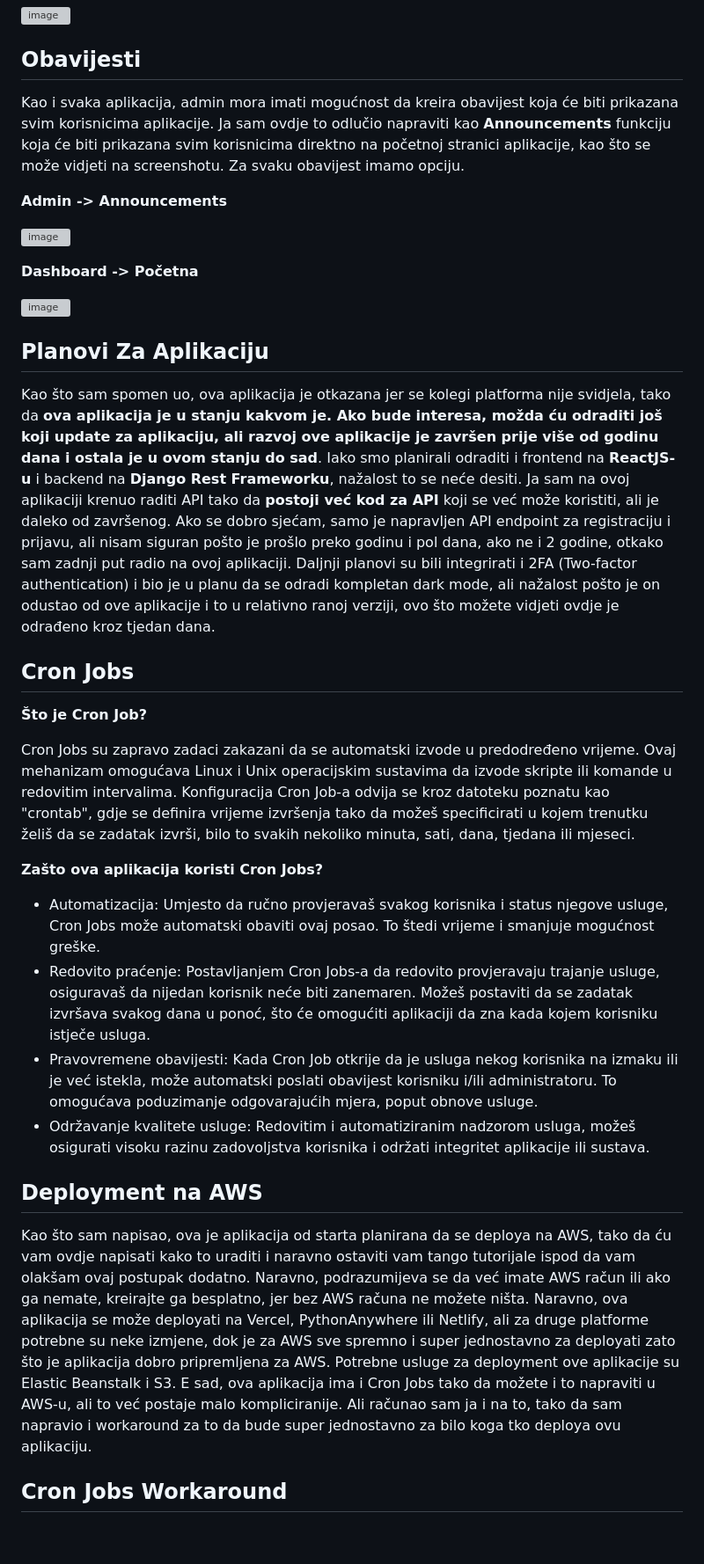
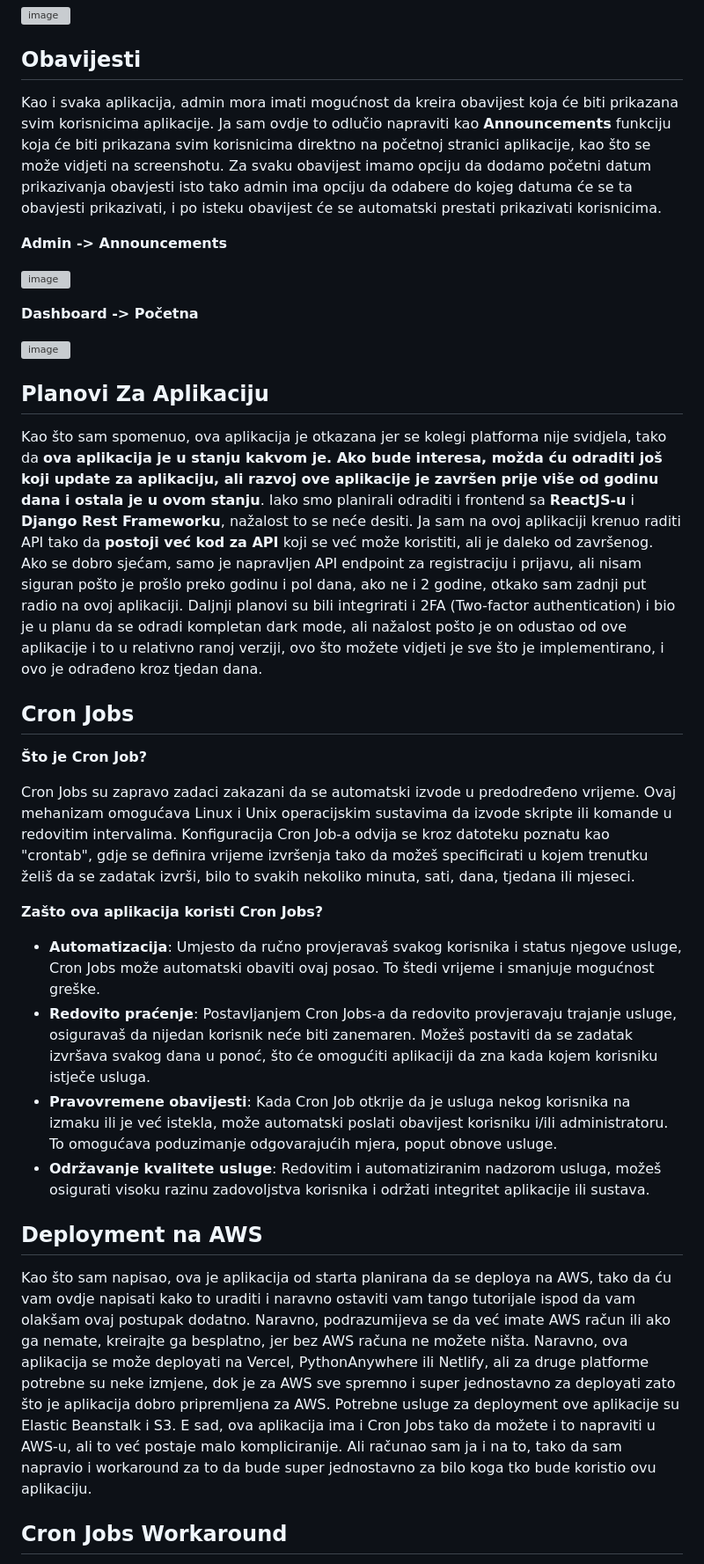
Before and after one commit to TonnyG95/iptv, a Markdown page: README.md, the part around one of its changes. Shown at 88% size. GitHub-like rendering; blank space fills up the shorter version; grey boxes are pictures that could not be loaded.

```diff
--- a/README.md
+++ b/README.md
@@ -204,7 +203,7 @@ Nakon što se korisnik registrira na aplikaciju, njemu će automatski biti kreir
 
 ## Obavijesti
 
-Kao i svaka aplikacija, admin mora imati mogućnost da kreira obavijest koja će biti prikazana svim korisnicima aplikacije. Ja sam ovdje to odlučio napraviti kao **Announcements** funkciju koja će biti prikazana svim korisnicima direktno na početnoj stranici aplikacije, kao što se može vidjeti na screenshotu. Za svaku obavijest imamo opciju.
+Kao i svaka aplikacija, admin mora imati mogućnost da kreira obavijest koja će biti prikazana svim korisnicima aplikacije. Ja sam ovdje to odlučio napraviti kao **Announcements** funkciju koja će biti prikazana svim korisnicima direktno na početnoj stranici aplikacije, kao što se može vidjeti na screenshotu. Za svaku obavijest imamo opciju da dodamo početni datum prikazivanja obavjesti isto tako admin ima opciju da odabere do kojeg datuma će se ta obavjesti prikazivati, i po isteku obavijest će se automatski prestati prikazivati korisnicima.
 
 **Admin -> Announcements**
 
@@ -216,8 +215,7 @@ Kao i svaka aplikacija, admin mora imati mogućnost da kreira obavijest koja će
 
 ## Planovi Za Aplikaciju
 
-Kao što sam spomen
-uo, ova aplikacija je otkazana jer se kolegi platforma nije svidjela, tako da **ova aplikacija je u stanju kakvom je. Ako bude interesa, možda ću odraditi još koji update za aplikaciju, ali razvoj ove aplikacije je završen prije više od godinu dana i ostala je u ovom stanju do sad**. Iako smo planirali odraditi i frontend na **ReactJS-u** i backend na **Django Rest Frameworku**, nažalost to se neće desiti. Ja sam na ovoj aplikaciji krenuo raditi API tako da **postoji već kod za API** koji se već može koristiti, ali je daleko od završenog. Ako se dobro sjećam, samo je napravljen API endpoint za registraciju i prijavu, ali nisam siguran pošto je prošlo preko godinu i pol dana, ako ne i 2 godine, otkako sam zadnji put radio na ovoj aplikaciji. Daljnji planovi su bili integrirati i 2FA (Two-factor authentication) i bio je u planu da se odradi kompletan dark mode, ali nažalost pošto je on odustao od ove aplikacije i to u relativno ranoj verziji, ovo što možete vidjeti ovdje je odrađeno kroz tjedan dana.
+Kao što sam spomenuo, ova aplikacija je otkazana jer se kolegi platforma nije svidjela, tako da **ova aplikacija je u stanju kakvom je. Ako bude interesa, možda ću odraditi još koji update za aplikaciju, ali razvoj ove aplikacije je završen prije više od godinu dana i ostala je u ovom stanju**. Iako smo planirali odraditi i frontend sa **ReactJS-u** i **Django Rest Frameworku**, nažalost to se neće desiti. Ja sam na ovoj aplikaciji krenuo raditi API tako da **postoji već kod za API** koji se već može koristiti, ali je daleko od završenog. Ako se dobro sjećam, samo je napravljen API endpoint za registraciju i prijavu, ali nisam siguran pošto je prošlo preko godinu i pol dana, ako ne i 2 godine, otkako sam zadnji put radio na ovoj aplikaciji. Daljnji planovi su bili integrirati i 2FA (Two-factor authentication) i bio je u planu da se odradi kompletan dark mode, ali nažalost pošto je on odustao od ove aplikacije i to u relativno ranoj verziji, ovo što možete vidjeti je sve što je implementirano, i ovo je odrađeno kroz tjedan dana.
 
 ## Cron Jobs
 
@@ -227,14 +225,14 @@ Cron Jobs su zapravo zadaci zakazani da se automatski izvode u predodređeno vri
 
 **Zašto ova aplikacija koristi Cron Jobs?**
 
-- Automatizacija: Umjesto da ručno provjeravaš svakog korisnika i status njegove usluge, Cron Jobs može automatski obaviti ovaj posao. To štedi vrijeme i smanjuje mogućnost greške.
-- Redovito praćenje: Postavljanjem Cron Jobs-a da redovito provjeravaju trajanje usluge, osiguravaš da nijedan korisnik neće biti zanemaren. Možeš postaviti da se zadatak izvršava svakog dana u ponoć, što će omogućiti aplikaciji da zna kada kojem korisniku istječe usluga.
-- Pravovremene obavijesti: Kada Cron Job otkrije da je usluga nekog korisnika na izmaku ili je već istekla, može automatski poslati obavijest korisniku i/ili administratoru. To omogućava poduzimanje odgovarajućih mjera, poput obnove usluge.
-- Održavanje kvalitete usluge: Redovitim i automatiziranim nadzorom usluga, možeš osigurati visoku razinu zadovoljstva korisnika i održati integritet aplikacije ili sustava.
+- **Automatizacija**: Umjesto da ručno provjeravaš svakog korisnika i status njegove usluge, Cron Jobs može automatski obaviti ovaj posao. To štedi vrijeme i smanjuje mogućnost greške.
+- **Redovito praćenje**: Postavljanjem Cron Jobs-a da redovito provjeravaju trajanje usluge, osiguravaš da nijedan korisnik neće biti zanemaren. Možeš postaviti da se zadatak izvršava svakog dana u ponoć, što će omogućiti aplikaciji da zna kada kojem korisniku istječe usluga.
+- **Pravovremene obavijesti**: Kada Cron Job otkrije da je usluga nekog korisnika na izmaku ili je već istekla, može automatski poslati obavijest korisniku i/ili administratoru. To omogućava poduzimanje odgovarajućih mjera, poput obnove usluge.
+- **Održavanje kvalitete usluge**: Redovitim i automatiziranim nadzorom usluga, možeš osigurati visoku razinu zadovoljstva korisnika i održati integritet aplikacije ili sustava.
 
 ## Deployment na AWS
 
-Kao što sam napisao, ova je aplikacija od starta planirana da se deploya na AWS, tako da ću vam ovdje napisati kako to uraditi i naravno ostaviti vam tango tutorijale ispod da vam olakšam ovaj postupak dodatno. Naravno, podrazumijeva se da već imate AWS račun ili ako ga nemate, kreirajte ga besplatno, jer bez AWS računa ne možete ništa. Naravno, ova aplikacija se može deployati na Vercel, PythonAnywhere ili Netlify, ali za druge platforme potrebne su neke izmjene, dok je za AWS sve spremno i super jednostavno za deployati zato što je aplikacija dobro pripremljena za AWS. Potrebne usluge za deployment ove aplikacije su Elastic Beanstalk i S3. E sad, ova aplikacija ima i Cron Jobs tako da možete i to napraviti u AWS-u, ali to već postaje malo kompliciranije. Ali računao sam ja i na to, tako da sam napravio i workaround za to da bude super jednostavno za bilo koga tko deploya ovu aplikaciju.
+Kao što sam napisao, ova je aplikacija od starta planirana da se deploya na AWS, tako da ću vam ovdje napisati kako to uraditi i naravno ostaviti vam tango tutorijale ispod da vam olakšam ovaj postupak dodatno. Naravno, podrazumijeva se da već imate AWS račun ili ako ga nemate, kreirajte ga besplatno, jer bez AWS računa ne možete ništa. Naravno, ova aplikacija se može deployati na Vercel, PythonAnywhere ili Netlify, ali za druge platforme potrebne su neke izmjene, dok je za AWS sve spremno i super jednostavno za deployati zato što je aplikacija dobro pripremljena za AWS. Potrebne usluge za deployment ove aplikacije su Elastic Beanstalk i S3. E sad, ova aplikacija ima i Cron Jobs tako da možete i to napraviti u AWS-u, ali to već postaje malo kompliciranije. Ali računao sam ja i na to, tako da sam napravio i workaround za to da bude super jednostavno za bilo koga tko bude koristio ovu aplikaciju.
 
 ## Cron Jobs Workaround
 
```
Also changed, not shown: other parts of README.md (+32 -25 lines).
